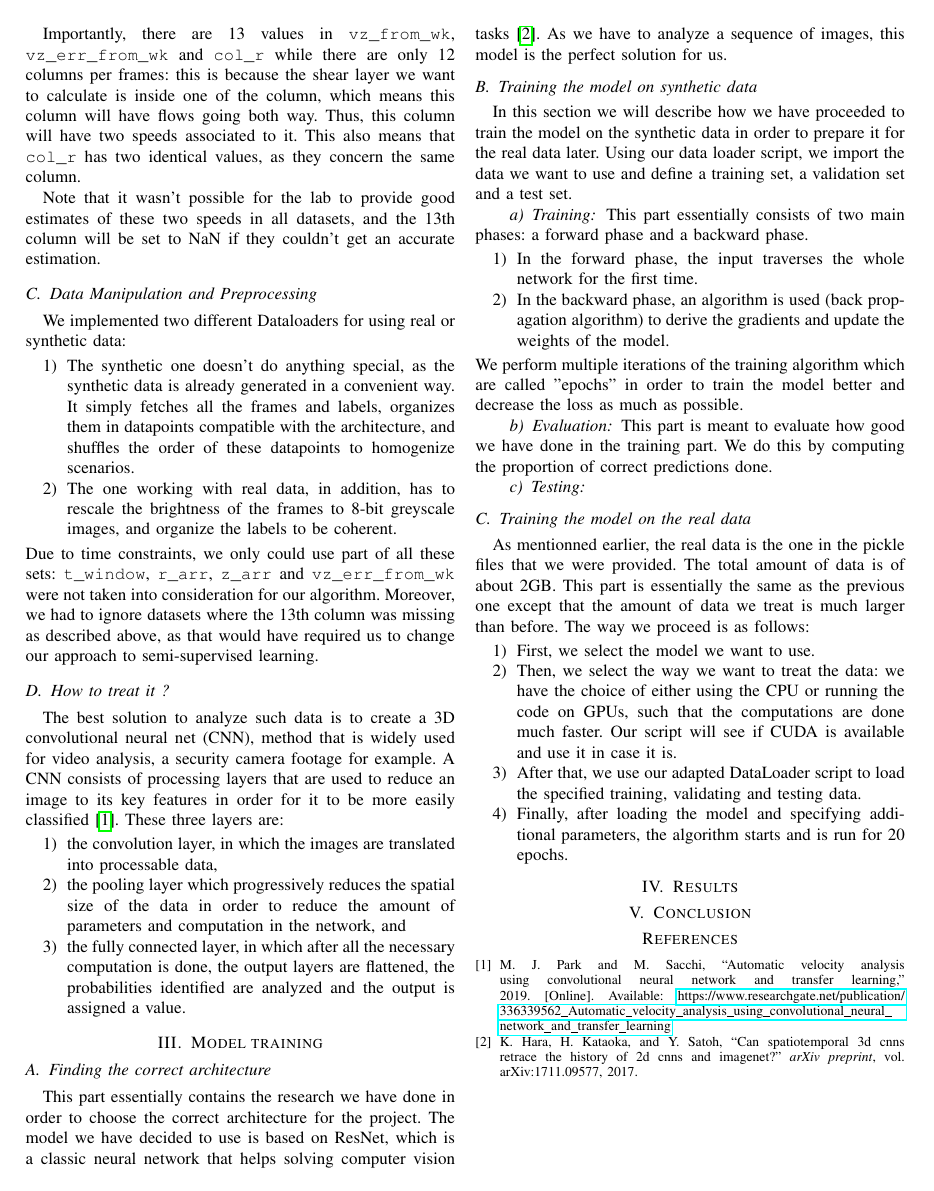
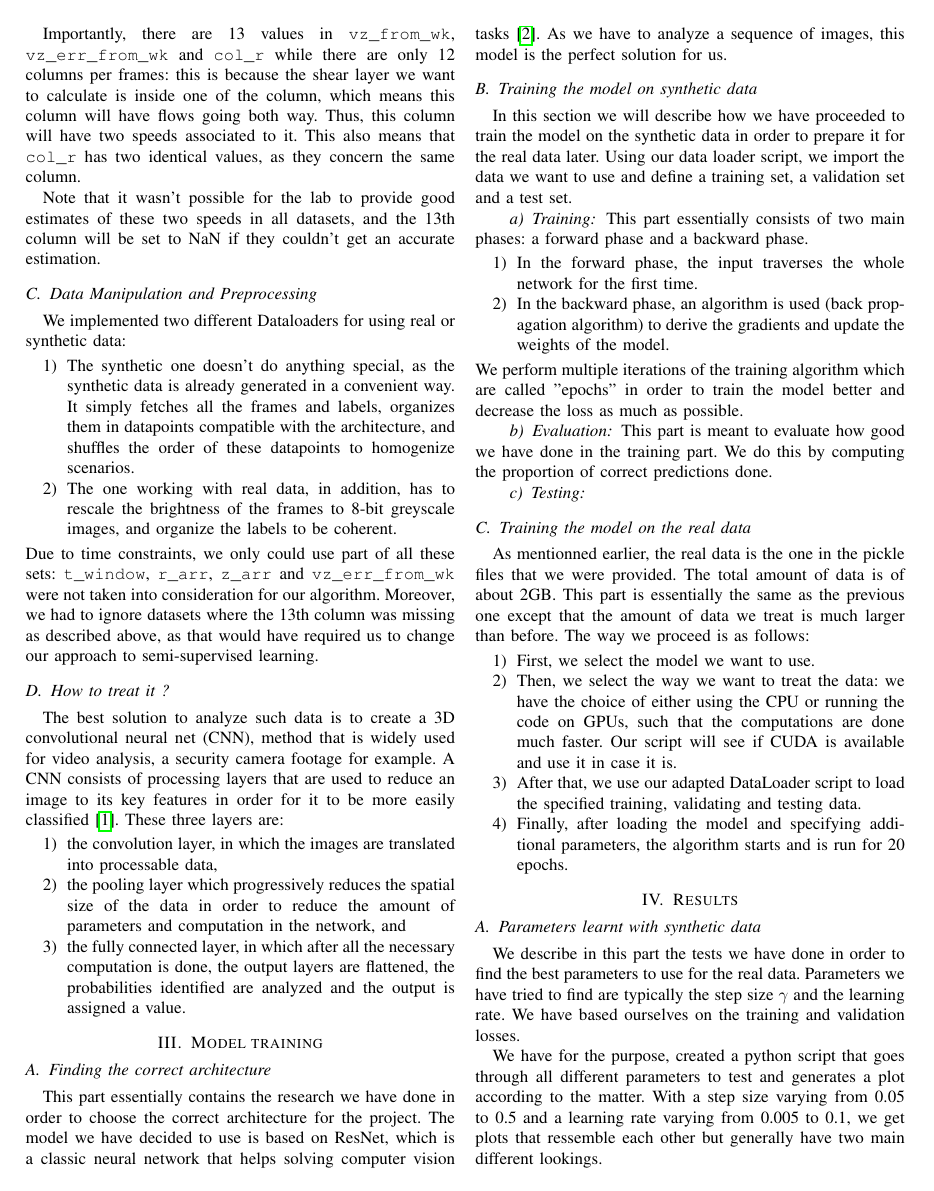
Before and after one commit to seboll13/ML_projects, a LaTeX paper (project2/report/project2_report.tex): page 2 of 2 before the commit and page 2 of 3 after it. The pictures show the PDF file project2/report/project2_report.pdf that the author committed with the source.

Commit message:
added loss plots in report

```diff
--- a/project2/report/project2_report.tex
+++ b/project2/report/project2_report.tex
@@ -97,4 +97,14 @@ As mentionned earlier, the real data is the one in the pickle files that we were
 \end{enumerate}
 
 \section{Results}
-% PUT PLOTS HERE
+\subsection{Parameters learnt with synthetic data}
+We describe in this part the tests we have done in order to find the best parameters to use for the real data. Parameters we have tried to find are typically the step size $\gamma$ and the learning rate. We have based ourselves on the training and validation losses.\par
+We have for the purpose, created a python script that goes through all different parameters to test and generates a plot according to the matter. With a step size varying from 0.05 to 0.5 and a learning rate varying from 0.005 to 0.1, we get plots that ressemble each other but generally have two main different lookings.
+\begin{enumerate}
+  \item The first one has a very steep exponential decrease for the first 10 to 15 epochs and then decreases quite slowly but has an average loss that is quite small.
+  \item The other, starts with a smaller training loss and a nearly zero validation loss. However, the validations loss pattern is quite different: it increases for a few epochs and then decreases almost linearly but is more significant than the preceding one after the 30 epochs. It can also start very high and diminish extremly fast during the first few epochs, before increasing a little again.
+\end{enumerate}
+Note that the first plot above is obtained with a learning rate of 0.005 and $\gamma=0.05$ whereas the second one has a learning rate of 0.05 and $\gamma=0.5$.
+\begin{figure}
+  \centering
+  \includegraphics[scale=.4]{images/bestplot_1.png}
```
Also changed, not shown: project2/report/images/bestplot_1.png (added), project2/report/images/bestplot_2.png (added), project2/report/project2_report.pdf, project2/report/project2_report.tex (7 more changed lines).
